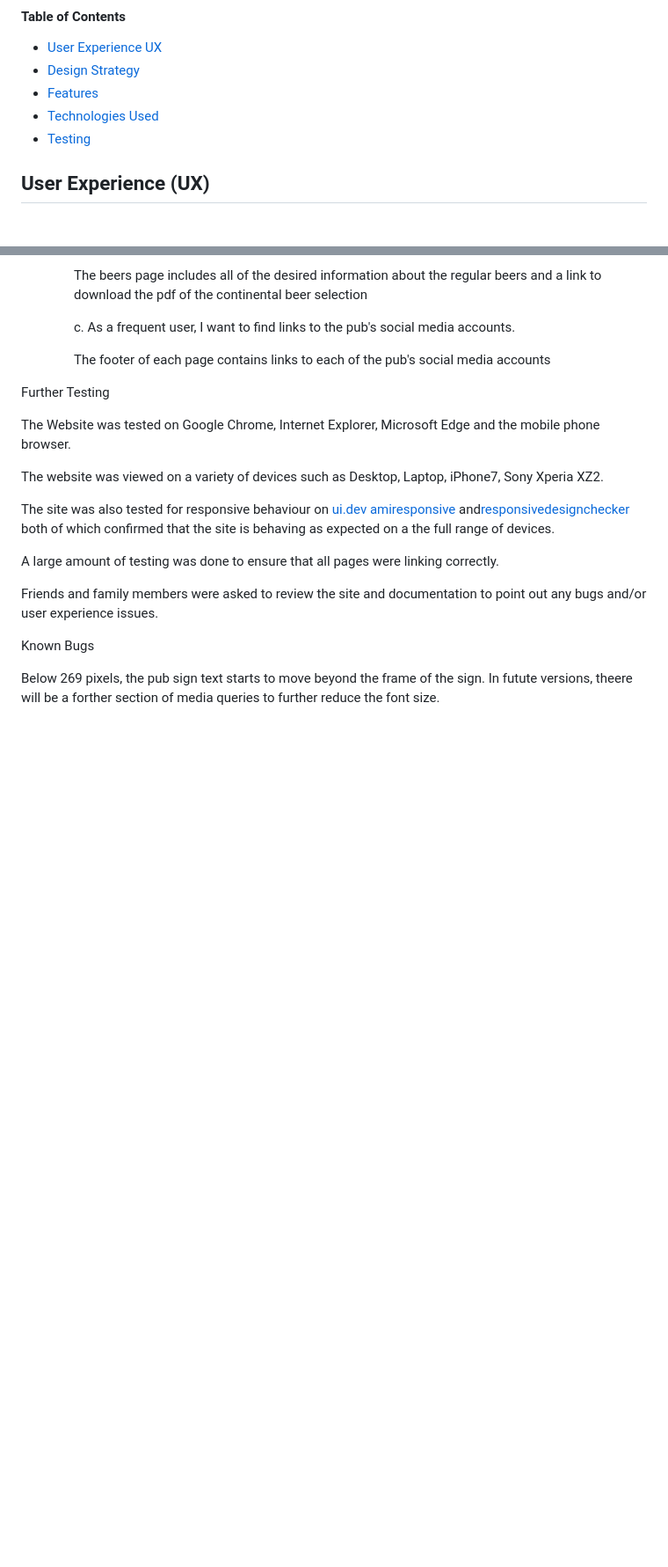
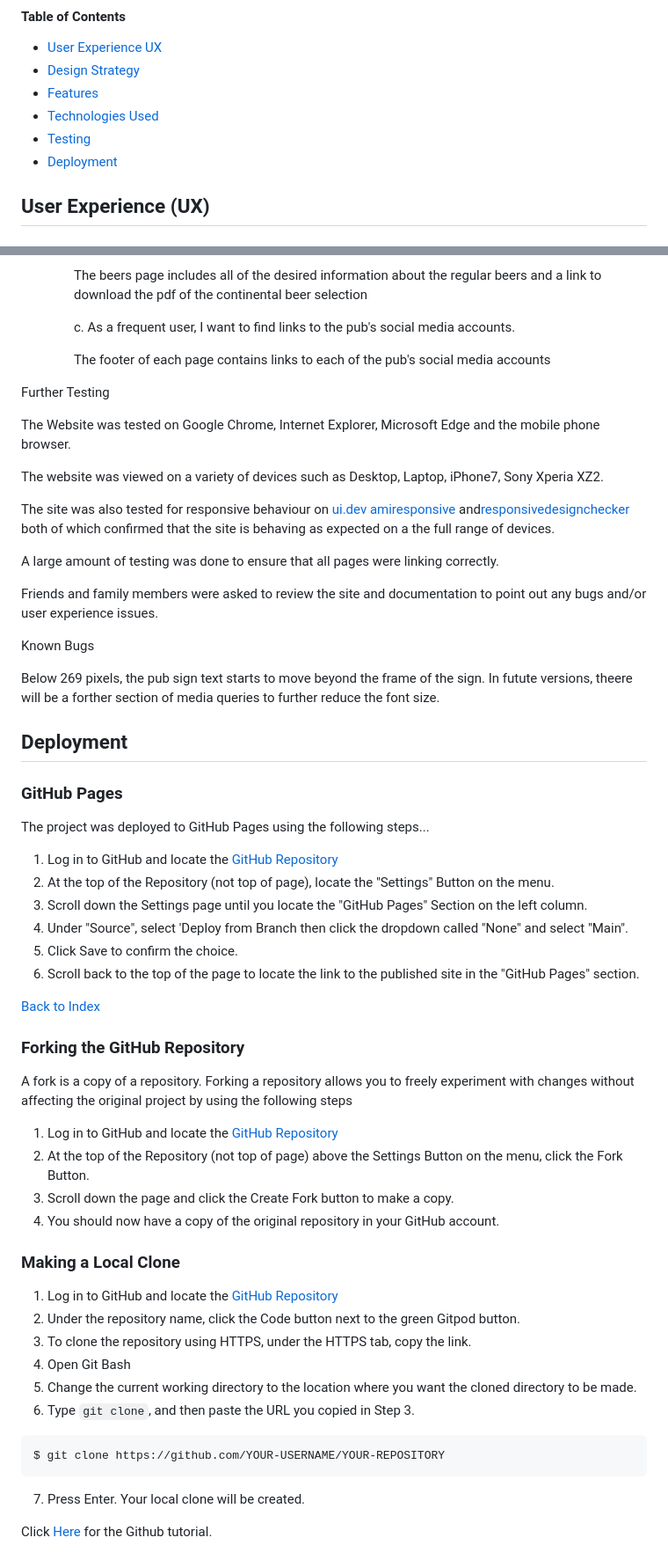
Before and after one commit to BackstagecrewIS/BackstagecrewIS.github.io, a Markdown page: README.md, 2 parts joined by grey strips. Shown at 88% size. Rendered like a GitHub page; blank space fills up the shorter version.

Commit message:
Add Deployment section to README.md

````diff
--- a/README.md
+++ b/README.md
@@ -18,6 +18,7 @@ It is designed with mobile users in mind as many of the site visitors will be
 - [Features](#features)
 - [Technologies Used](#Technologies-Used)
 - [Testing](#Site-Testing)
+- [Deployment](#Deployment)
 
 
 ## User Experience (UX)
@@ -303,3 +304,44 @@ Friends and family members were asked to review the site and documentation to po
 Known Bugs
 
 Below 269 pixels, the pub sign text starts to move beyond the frame of the sign. In futute versions, theere will be a forther section of media queries to further reduce the font size.
+
+## Deployment
+
+### GitHub Pages
+
+The project was deployed to GitHub Pages using the following steps...
+
+1. Log in to GitHub and locate the [GitHub Repository](https://github.com/BackstagecrewIS)
+2. At the top of the Repository (not top of page), locate the "Settings" Button on the menu.
+3. Scroll down the Settings page until you locate the "GitHub Pages" Section on the left column.
+4. Under "Source", select 'Deploy from Branch then click the dropdown called "None" and select "Main".
+5. Click Save to confirm the choice.
+6. Scroll back to the top of the page to locate the link to the published site in the "GitHub Pages" section.
+
+[Back to Index](#table-of-contents)
+
+
+### Forking the GitHub Repository
+
+A fork is a copy of a repository. Forking a repository allows you to freely experiment with changes without affecting the original project by using the following steps
+
+1. Log in to GitHub and locate the [GitHub Repository](https://github.com/)
+2. At the top of the Repository (not top of page) above the Settings Button on the menu, click the Fork Button.
+3. Scroll down the page and click the Create Fork button to make a copy.
+4. You should now have a copy of the original repository in your GitHub account.
+
+### Making a Local Clone
+
+1. Log in to GitHub and locate the [GitHub Repository](https://github.com/)
+2. Under the repository name, click the Code button next to the green Gitpod button.
+3. To clone the repository using HTTPS, under the HTTPS tab, copy the link.
+4. Open Git Bash
+5. Change the current working directory to the location where you want the cloned directory to be made.
+6. Type `git clone`, and then paste the URL you copied in Step 3.
+
+```
+$ git clone https://github.com/YOUR-USERNAME/YOUR-REPOSITORY
+```
+7. Press Enter. Your local clone will be created.
+
+Click [Here](https://docs.github.com/en/get-started/quickstart/fork-a-repo) for the Github tutorial.
````
